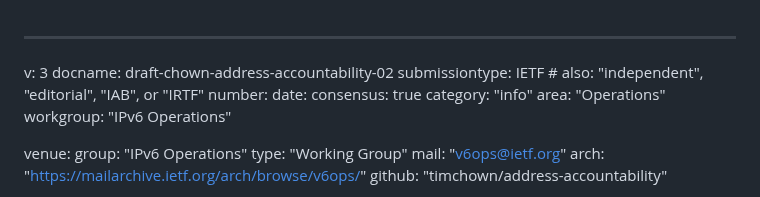
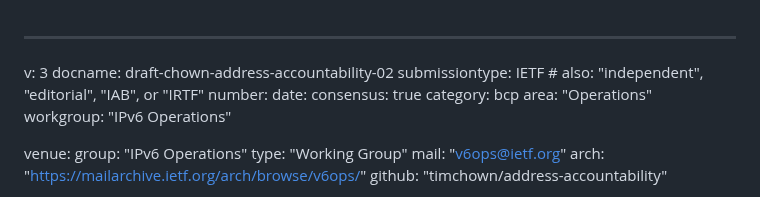
Before and after one commit to timchown/address-accountability, a Markdown page: draft-chown-address-accountability.md, the part around the change. GitHub-like rendering.

```diff
--- a/draft-chown-address-accountability.md
+++ b/draft-chown-address-accountability.md
@@ -5,7 +5,7 @@ submissiontype: IETF  # also: "independent", "editorial", "IAB", or "IRTF"
 number:
 date:
 consensus: true
-category: "info"
+category: bcp
 area: "Operations"
 workgroup: "IPv6 Operations"
 
```
